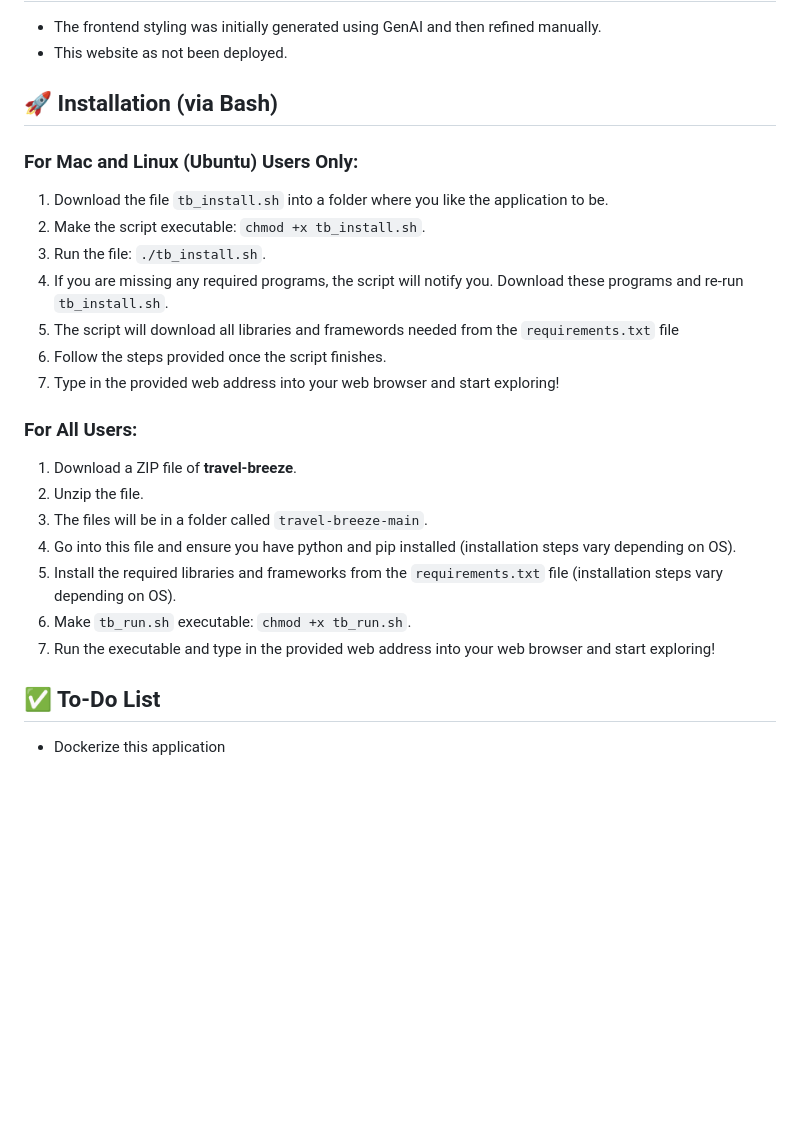
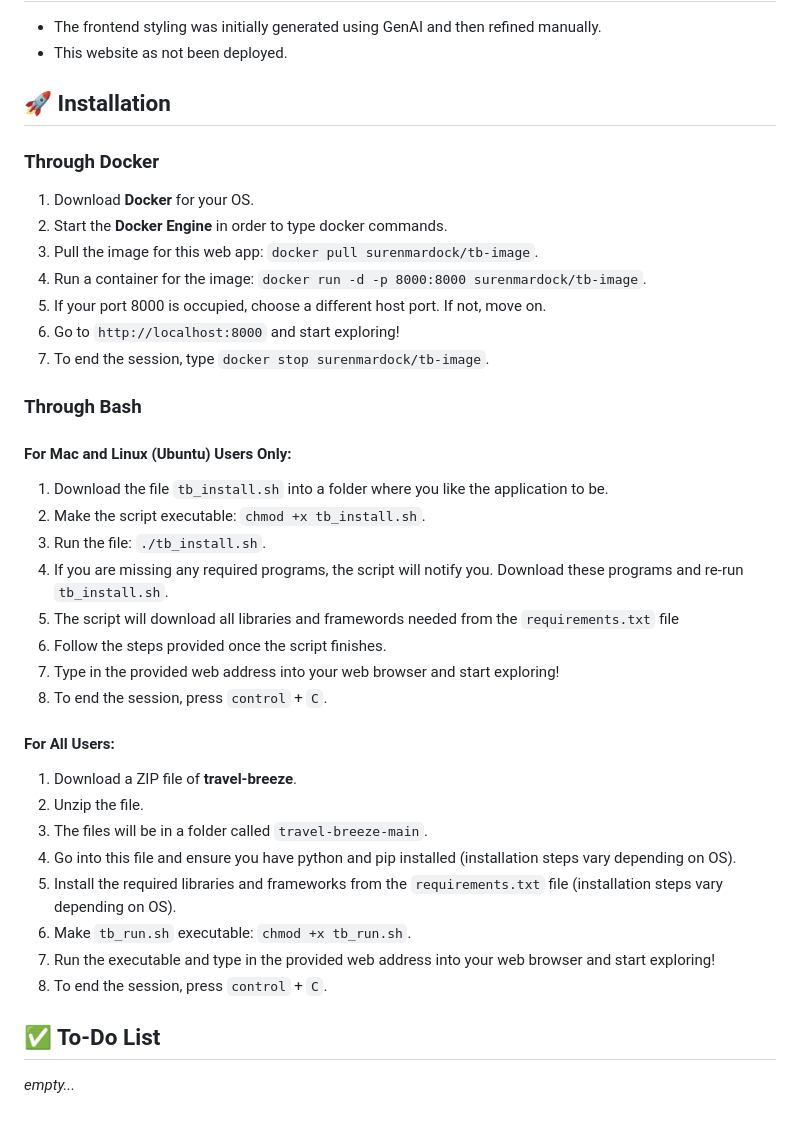
Before and after one commit to SurenMar/travel-breeze, a Markdown page: README.md, the part around the change. Drawn GitHub-style; blank space fills up the shorter version.

Commit message:
Added Docker installation steps to README

```diff
--- a/README.md
+++ b/README.md
@@ -88,9 +88,19 @@ Users can explore locations, view interactive climate visualizations, and save f
 - The frontend styling was initially generated using GenAI and then refined manually.
 - This website as not been deployed.
 
-## 🚀 Installation (via Bash)
+## 🚀 Installation
 
-### For Mac and Linux (Ubuntu) Users Only:
+### Through Docker
+1. Download **Docker** for your OS.
+2. Start the **Docker Engine** in order to type docker commands.
+3. Pull the image for this web app: `docker pull surenmardock/tb-image`.
+4. Run a container for the image: `docker run -d -p 8000:8000 surenmardock/tb-image`.
+5. If your port 8000 is occupied, choose a different host port. If not, move on.
+6. Go to `http://localhost:8000` and start exploring!
+7. To end the session, type `docker stop surenmardock/tb-image`.
+
+### Through Bash
+#### For Mac and Linux (Ubuntu) Users Only:
    1. Download the file `tb_install.sh` into a folder where you like the application to be.
    2. Make the script executable: `chmod +x tb_install.sh`.
    3. Run the file: `./tb_install.sh`.
@@ -98,8 +108,9 @@ Users can explore locations, view interactive climate visualizations, and save f
    5. The script will download all libraries and framewords needed from the `requirements.txt` file
    6. Follow the steps provided once the script finishes.
    7. Type in the provided web address into your web browser and start exploring!
+   8. To end the session, press `control` + `C`.
 
-### For All Users:
+#### For All Users:
    1. Download a ZIP file of **travel-breeze**.
    2. Unzip the file.
    3. The files will be in a folder called `travel-breeze-main`.
@@ -107,7 +118,8 @@ Users can explore locations, view interactive climate visualizations, and save f
    5. Install the required libraries and frameworks from the `requirements.txt` file (installation steps vary depending on OS).
    6. Make `tb_run.sh` executable: `chmod +x tb_run.sh`.
    7. Run the executable and type in the provided web address into your web browser and start exploring!
+   8. To end the session, press `control` + `C`.
 
 ## ✅ To-Do List
 
-- Dockerize this application
+*empty...*
```
